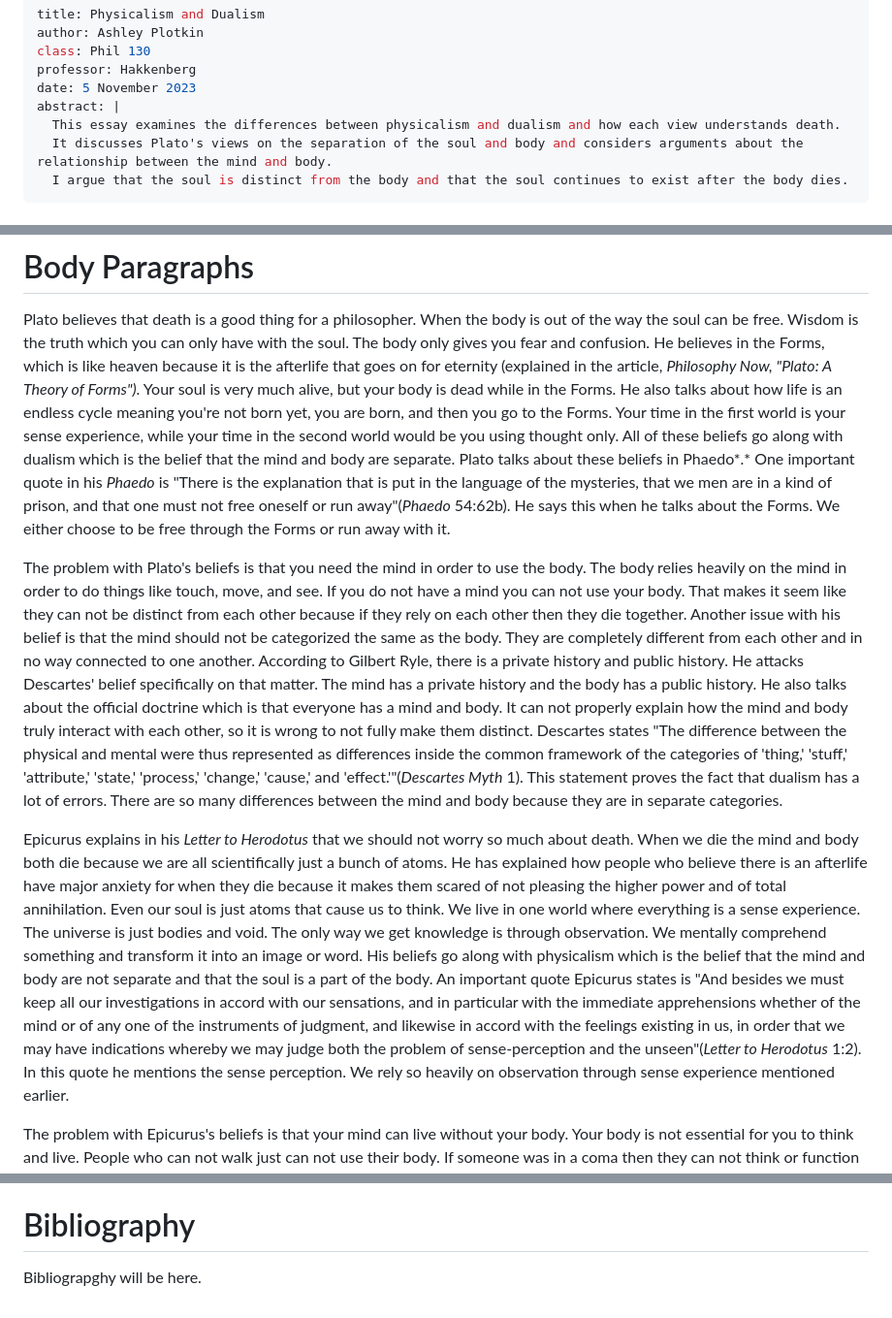
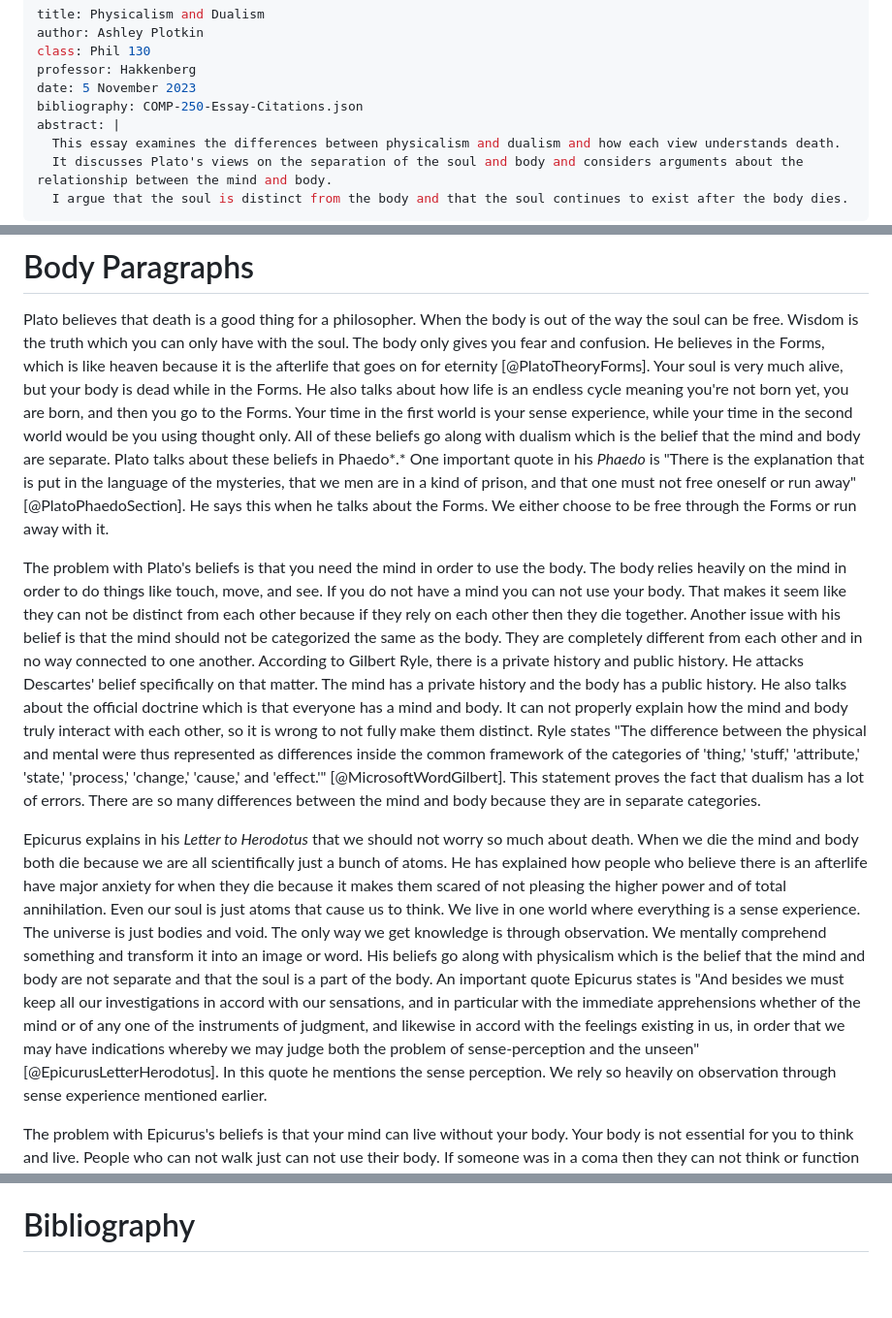
Before and after one commit to aplotkin1/comp250-notes, a Markdown page: Ashley-Plotkin-Essay-Revision/Phil-Paper.md, 3 parts joined by grey strips. Shown at 97% size. GitHub-like rendering; blank space fills up the shorter version.

Commit message:
Replace citations with citation keys.

```diff
--- a/Ashley-Plotkin-Essay-Revision/Phil-Paper.md
+++ b/Ashley-Plotkin-Essay-Revision/Phil-Paper.md
@@ -4,6 +4,7 @@ author: Ashley Plotkin
 class: Phil 130
 professor: Hakkenberg
 date: 5 November 2023
+bibliography: COMP-250-Essay-Citations.json
 abstract: |
   This essay examines the differences between physicalism and dualism and how each view understands death.
   It discusses Plato's views on the separation of the soul and body and considers arguments about the relationship between the mind and body.
@@ -22,13 +23,13 @@ Plato believes that death is a good thing for a philosopher.
 When the body is out of the way the soul can be free.
 Wisdom is the truth which you can only have with the soul.
 The body only gives you fear and confusion.
-He believes in the Forms, which is like heaven because it is the afterlife that goes on for eternity (explained in the article, *Philosophy Now, "Plato: A Theory of Forms")*.
+He believes in the Forms, which is like heaven because it is the afterlife that goes on for eternity [@PlatoTheoryForms].
 Your soul is very much alive, but your body is dead while in the Forms.
 He also talks about how life is an endless cycle meaning you\'re not born yet, you are born, and then you go to the Forms.
 Your time in the first world is your sense experience, while your time in the second world would be you using thought only.
 All of these beliefs go along with dualism which is the belief that the mind and body are separate.
 Plato talks about these beliefs in Phaedo*.*
-One important quote in his *Phaedo* is "There is the explanation that is put in the language of the mysteries, that we men are in a kind of prison, and that one must not free oneself or run away"(*Phaedo* 54:62b).
+One important quote in his *Phaedo* is "There is the explanation that is put in the language of the mysteries, that we men are in a kind of prison, and that one must not free oneself or run away" [@PlatoPhaedoSection].
 He says this when he talks about the Forms.
 We either choose to be free through the Forms or run away with it.
 
@@ -43,7 +44,7 @@ He attacks Descartes' belief specifically on that matter.
 The mind has a private history and the body has a public history.
 He also talks about the official doctrine which is that everyone has a mind and body.
 It can not properly explain how the mind and body truly interact with each other, so it is wrong to not fully make them distinct.
-Descartes states "The difference between the physical and mental were thus represented as differences inside the common framework of the categories of 'thing,' 'stuff,' 'attribute,' 'state,' 'process,' 'change,' 'cause,' and 'effect.'"(*Descartes Myth* 1).
+Ryle states "The difference between the physical and mental were thus represented as differences inside the common framework of the categories of 'thing,' 'stuff,' 'attribute,' 'state,' 'process,' 'change,' 'cause,' and 'effect.'" [@MicrosoftWordGilbert].
 This statement proves the fact that dualism has a lot of errors.
 There are so many differences between the mind and body because they are in separate categories.
 
@@ -56,7 +57,7 @@ The universe is just bodies and void.
 The only way we get knowledge is through observation.
 We mentally comprehend something and transform it into an image or word.
 His beliefs go along with physicalism which is the belief that the mind and body are not separate and that the soul is a part of the body.
-An important quote Epicurus states is "And besides we must keep all our investigations in accord with our sensations, and in particular with the immediate apprehensions whether of the mind or of any one of the instruments of judgment, and likewise in accord with the feelings existing in us, in order that we may have indications whereby we may judge both the problem of sense-perception and the unseen"(*Letter to Herodotus* 1:2).
+An important quote Epicurus states is "And besides we must keep all our investigations in accord with our sensations, and in particular with the immediate apprehensions whether of the mind or of any one of the instruments of judgment, and likewise in accord with the feelings existing in us, in order that we may have indications whereby we may judge both the problem of sense-perception and the unseen" [@EpicurusLetterHerodotus].
 In this quote he mentions the sense perception.
 We rely so heavily on observation through sense experience mentioned earlier.
 
@@ -91,5 +92,3 @@ Physicalists believe there is a material body and soul, so they both die.
 I believe that the body only dies and that there is an after life.
 
 # Bibliography
-
-Bibliograpghy will be here.
```
